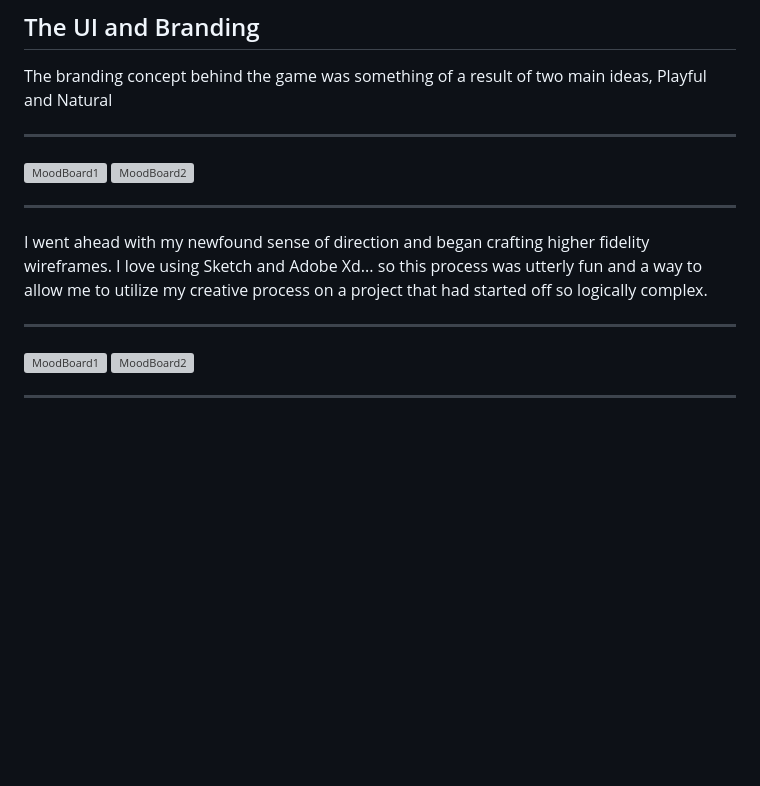
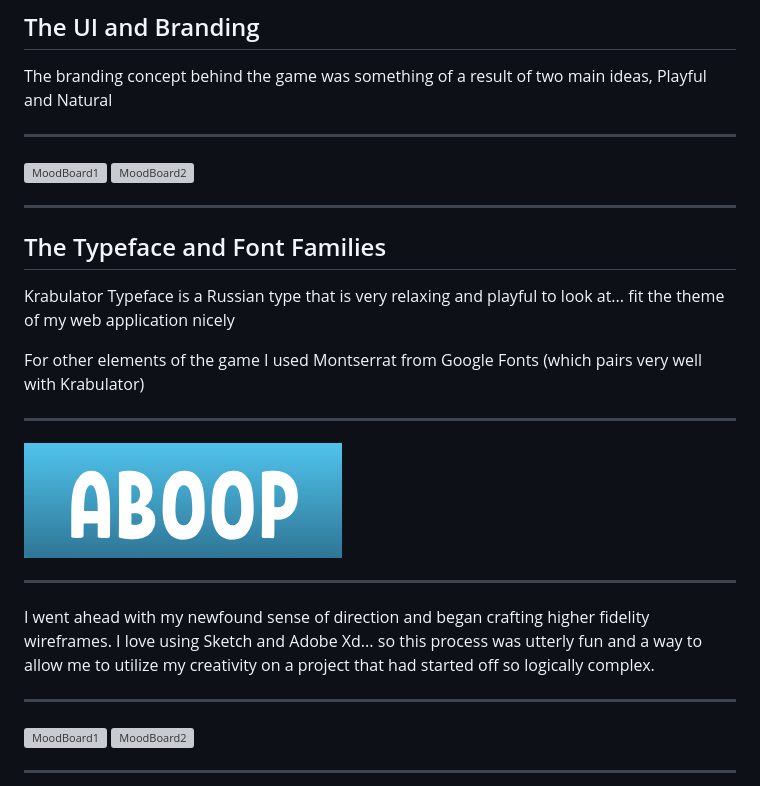
Before and after one commit to kleimaj/aboop, a Markdown page: README.md, the part around the change. Drawn GitHub-style; pictures changed too: images/Krabulator.png (added); blank space fills up the shorter version; grey boxes are pictures that could not be loaded.

```diff
--- a/README.md
+++ b/README.md
@@ -60,7 +60,19 @@ The branding concept behind the game was something of a result of two main ideas
 
 <hr>
 
-I went ahead with my newfound sense of direction and began crafting higher fidelity wireframes. I love using Sketch and Adobe Xd... so this process was utterly fun and a way to allow me to utilize my creative process on a project that had started off so logically complex.
+## The Typeface and Font Families
+
+Krabulator Typeface is a Russian type that is very relaxing and playful to look at... fit the theme of my web application nicely
+
+For other elements of the game I used Montserrat from Google Fonts (which pairs very well with Krabulator)
+
+<hr>
+
+![Typeface](images/Krabulator.png)
+
+<hr>
+
+I went ahead with my newfound sense of direction and began crafting higher fidelity wireframes. I love using Sketch and Adobe Xd... so this process was utterly fun and a way to allow me to utilize my creativity on a project that had started off so logically complex.
 
 <hr>
 
```
Also changed, not shown: 6 other files.
